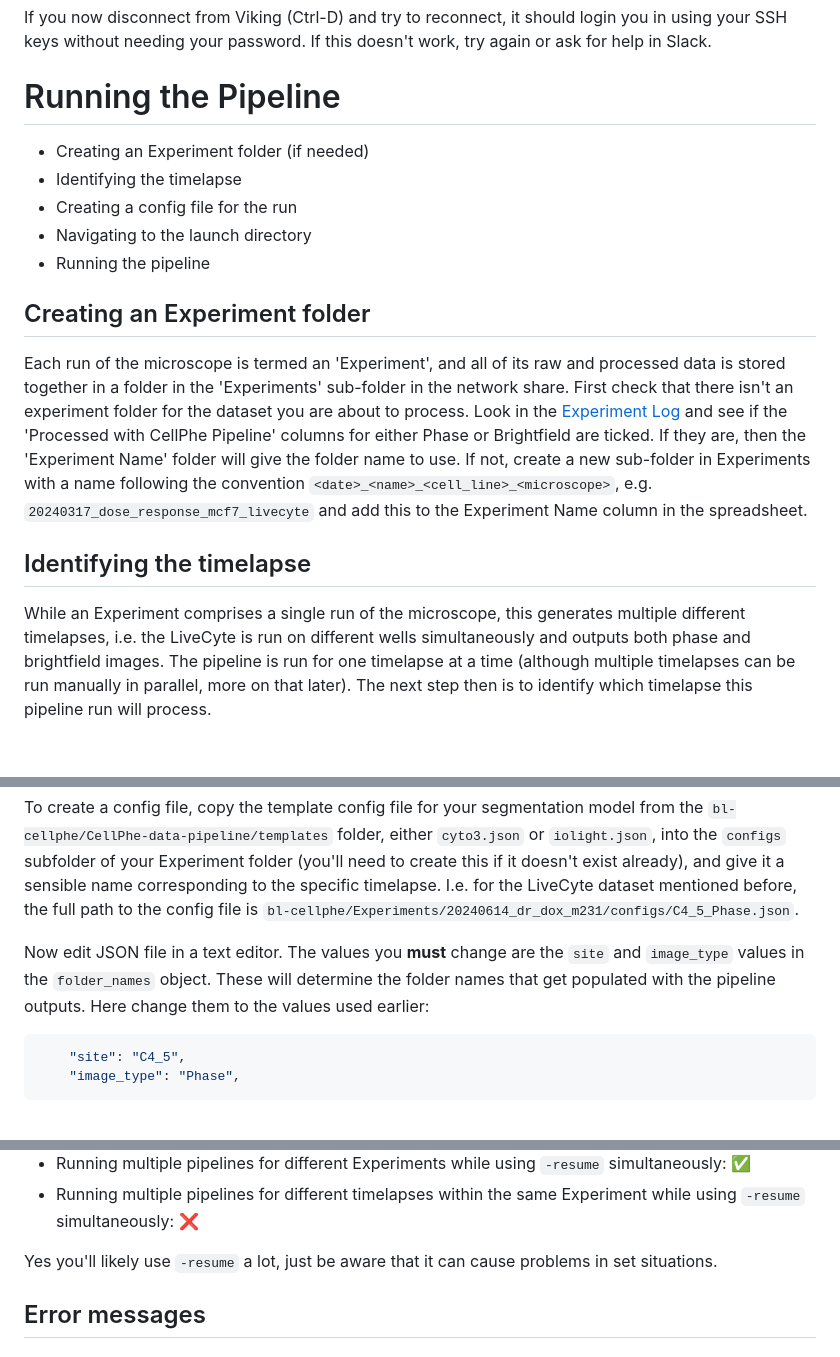
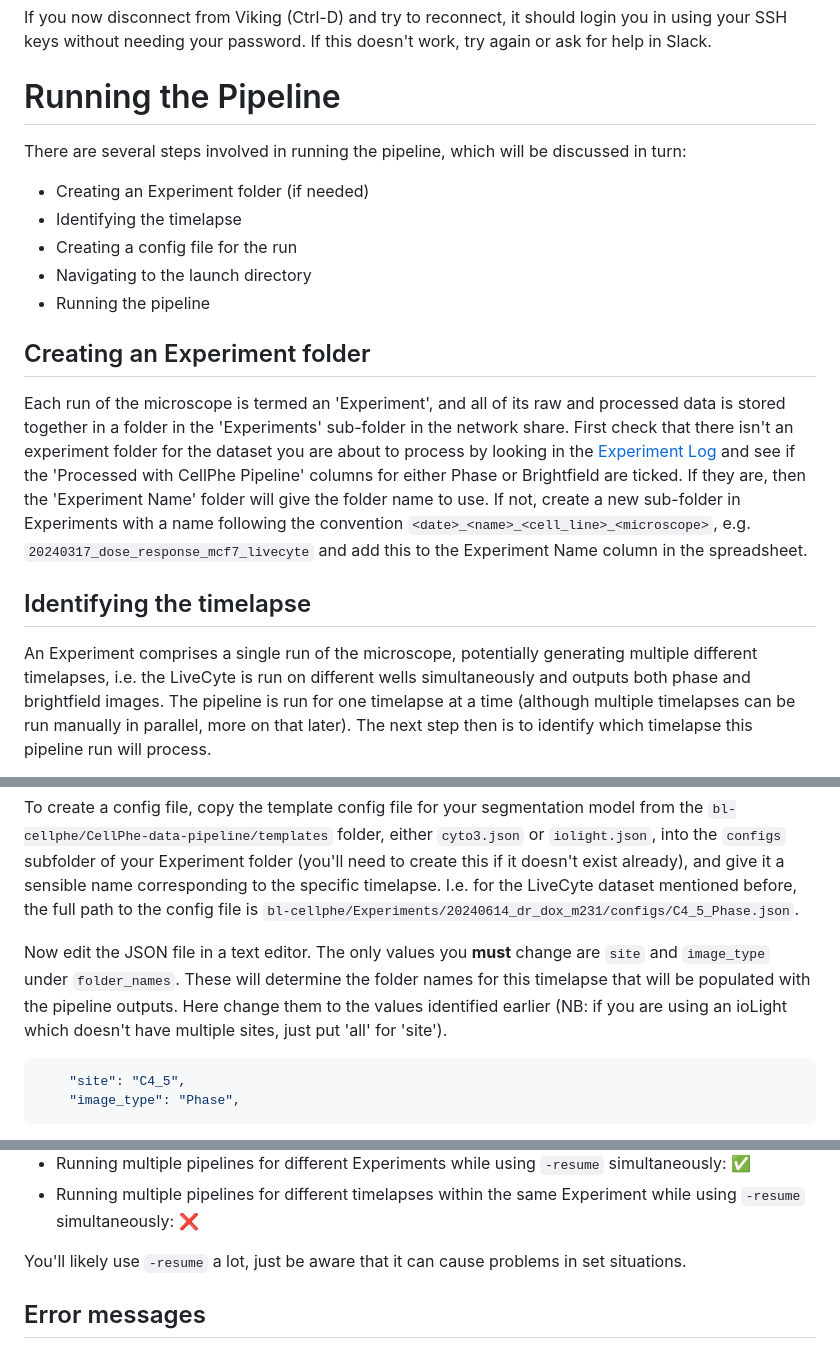
Before and after one commit to uoy-research/CellPhe-data-pipeline, a Markdown page: README.md, 3 parts joined by grey strips. Rendered like a GitHub page; blank space fills up the shorter version.

````diff
--- a/README.md
+++ b/README.md
@@ -72,6 +72,8 @@ If this doesn't work, try again or ask for help in Slack.
 
 # Running the Pipeline
 
+There are several steps involved in running the pipeline, which will be discussed in turn:
+
   - Creating an Experiment folder (if needed)
   - Identifying the timelapse
   - Creating a config file for the run
@@ -81,14 +83,13 @@ If this doesn't work, try again or ask for help in Slack.
 ## Creating an Experiment folder
 
 Each run of the microscope is termed an 'Experiment', and all of its raw and processed data is stored together in a folder in the 'Experiments' sub-folder in the network share.
-First check that there isn't an experiment folder for the dataset you are about to process.
-Look in the [Experiment Log](https://docs.google.com/spreadsheets/d/1BZNBhHIMR8uBYqgkM81DA0BgXtR4CElyHNOgvvTQre0/edit?gid=0#gid=0) and see if the 'Processed with CellPhe Pipeline' columns for either Phase or Brightfield are ticked.
+First check that there isn't an experiment folder for the dataset you are about to process by looking in the [Experiment Log](https://docs.google.com/spreadsheets/d/1BZNBhHIMR8uBYqgkM81DA0BgXtR4CElyHNOgvvTQre0/edit?gid=0#gid=0) and see if the 'Processed with CellPhe Pipeline' columns for either Phase or Brightfield are ticked.
 If they are, then the 'Experiment Name' folder will give the folder name to use.
 If not, create a new sub-folder in Experiments with a name following the convention `<date>_<name>_<cell_line>_<microscope>`, e.g. `20240317_dose_response_mcf7_livecyte` and add this to the Experiment Name column in the spreadsheet.
 
 ## Identifying the timelapse
 
-While an Experiment comprises a single run of the microscope, this generates multiple different timelapses, i.e. the LiveCyte is run on different wells simultaneously and outputs both phase and brightfield images.
+An Experiment comprises a single run of the microscope, potentially generating multiple different timelapses, i.e. the LiveCyte is run on different wells simultaneously and outputs both phase and brightfield images.
 The pipeline is run for one timelapse at a time (although multiple timelapses can be run manually in parallel, more on that later).
 The next step then is to identify which timelapse this pipeline run will process.
 
@@ -113,10 +114,10 @@ The minimum number of frames is 50 by default, but for shorter time-series that
 To create a config file, copy the template config file for your segmentation model from the `bl-cellphe/CellPhe-data-pipeline/templates` folder, either `cyto3.json` or `iolight.json`, into the `configs` subfolder of your Experiment folder (you'll need to create this if it doesn't exist already), and give it a sensible name corresponding to the specific timelapse.
 I.e. for the LiveCyte dataset mentioned before, the full path to the config file is `bl-cellphe/Experiments/20240614_dr_dox_m231/configs/C4_5_Phase.json`.
 
-Now edit JSON file in a text editor.
-The values you **must** change are the `site` and `image_type` values in the `folder_names` object.
-These will determine the folder names that get populated with the pipeline outputs.
-Here change them to the values used earlier:
+Now edit the JSON file in a text editor.
+The only values you **must** change are `site` and `image_type` under `folder_names`.
+These will determine the folder names for this timelapse that will be populated with the pipeline outputs.
+Here change them to the values identified earlier (NB: if you are using an ioLight which doesn't have multiple sites, just put 'all' for 'site').
 
 ```json
     "site": "C4_5",
@@ -287,7 +288,7 @@ In summary:
   - Running multiple pipelines for different Experiments while using `-resume` simultaneously: ✅
   - Running multiple pipelines for different timelapses within the same Experiment while using `-resume` simultaneously: ❌
 
-Yes you'll likely use `-resume` a lot, just be aware that it can cause problems in set situations.
+You'll likely use `-resume` a lot, just be aware that it can cause problems in set situations.
 
 ## Error messages
 
````
Also changed, not shown: other parts of README.md (+1 -1 lines).
